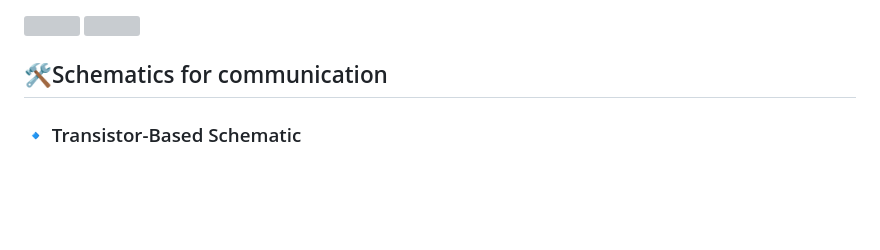
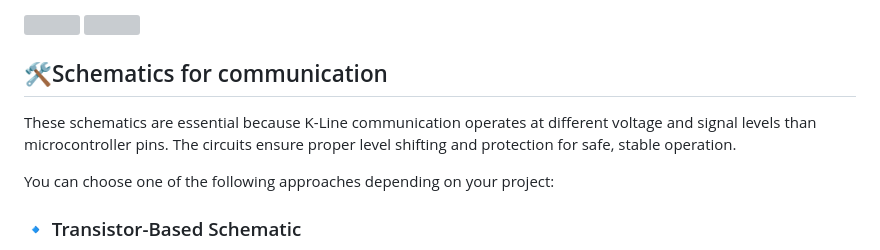
Before and after one commit to muki01/OBD2_K-line_Reader, a Markdown page: README.md, the part around the change. Drawn GitHub-style; blank space fills up the shorter version; grey boxes are pictures that could not be loaded.

```diff
--- a/README.md
+++ b/README.md
@@ -36,6 +36,12 @@ You can also see my other car projects:
 
 
 ## 🛠️Schematics for communication
+
+These schematics are essential because K-Line communication operates at different voltage and signal levels than microcontroller pins.
+The circuits ensure proper level shifting and protection for safe, stable operation.
+
+You can choose one of the following approaches depending on your project:
+
 ### 🔹 Transistor-Based Schematic
 <img src="https://github.com/muki01/OBD2_K-line_Reader/blob/main/Schematics/Transistor%20Schematic.png" width=70%>
 
```
